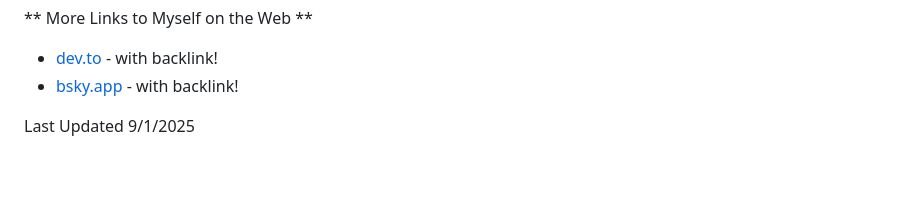
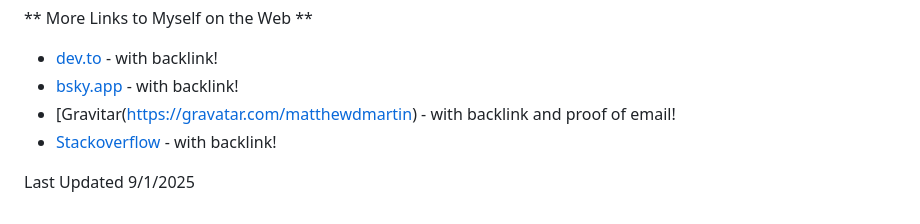
Before and after one commit to matthewdeanmartin/matthewdeanmartin, a Markdown page: README.md, the part around the change. GitHub-like rendering; blank space fills up the shorter version.

```diff
--- a/README.md
+++ b/README.md
@@ -73,5 +73,7 @@ Significant LLM code in cli_tool_audit, git_mirror, metametameta.
 
 - [dev.to](https://dev.to/matthewdeanmartin) - with backlink!
 - [bsky.app](https://bsky.app/profile/mistersql.bsky.social) - with backlink!
+- [Gravitar(https://gravatar.com/matthewdmartin) - with backlink and proof of email!
+- [Stackoverflow](https://stackoverflow.com/users/33264/matthewmartin) - with backlink!
 
 Last Updated 9/1/2025
```
